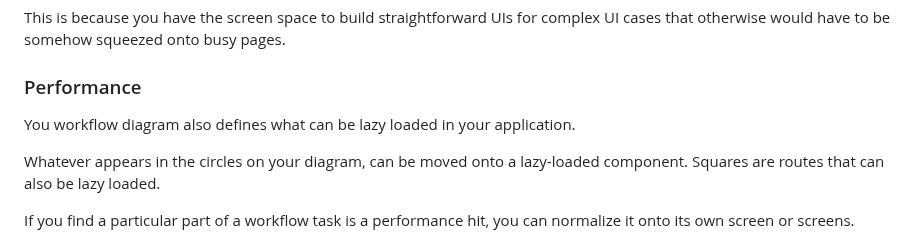
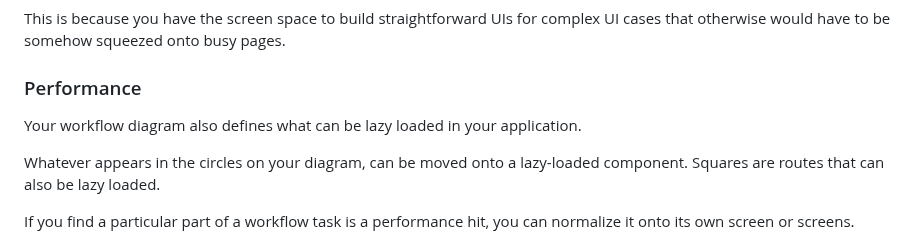
Before and after one commit to AnthonyPAlicea/anthonyalicea, a Markdown page: blog/normal-ui.md, the part around one of its changes. GitHub-like rendering.

```diff
--- a/blog/normal-ui.md
+++ b/blog/normal-ui.md
@@ -169,7 +169,7 @@ This is because you have the screen space to build straightforward UIs for compl
 
 
 ### Performance
-You workflow diagram also defines what can be lazy loaded in your application.
+Your workflow diagram also defines what can be lazy loaded in your application.
 
 Whatever appears in the circles on your diagram, can be moved onto a lazy-loaded component. Squares are routes that can also be lazy loaded.
 
```
Also changed, not shown: other parts of blog/normal-ui.md (+1 -1 lines).
